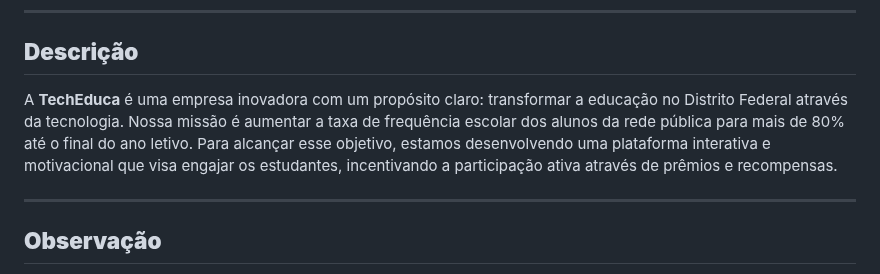
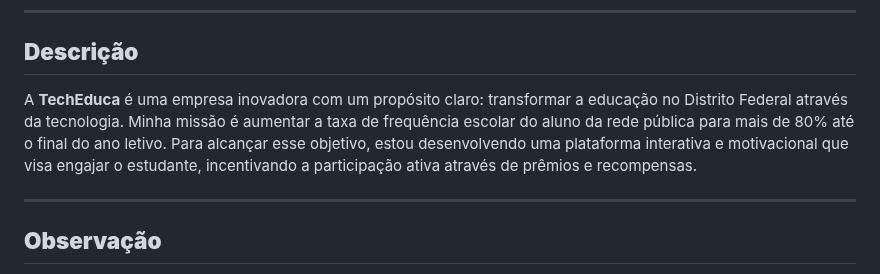
Before and after one commit to EduardoCECS/ProjetoDesenvolvimentoWeb.github.io, a Markdown page: README.md, the part around the change. Drawn GitHub-style.

```diff
--- a/README.md
+++ b/README.md
@@ -8,7 +8,7 @@ Nosso país tem visto cada vez mais a evasão escolar e por isso decidi criar a
 
 ## **Descrição**
 
-A **TechEduca** é uma empresa inovadora com um propósito claro: transformar a educação no Distrito Federal através da tecnologia. Nossa missão é aumentar a taxa de frequência escolar dos alunos da rede pública para mais de 80% até o final do ano letivo. Para alcançar esse objetivo, estamos desenvolvendo uma plataforma interativa e motivacional que visa engajar os estudantes, incentivando a participação ativa através de prêmios e recompensas.
+A **TechEduca** é uma empresa inovadora com um propósito claro: transformar a educação no Distrito Federal através da tecnologia. Minha missão é aumentar a taxa de frequência escolar do aluno da rede pública para mais de 80% até o final do ano letivo. Para alcançar esse objetivo, estou desenvolvendo uma plataforma interativa e motivacional que visa engajar o estudante, incentivando a participação ativa através de prêmios e recompensas.
 
 -------------------------------------------------------------------------------------------------------------------------------------------------------------------------------------------
 
```
